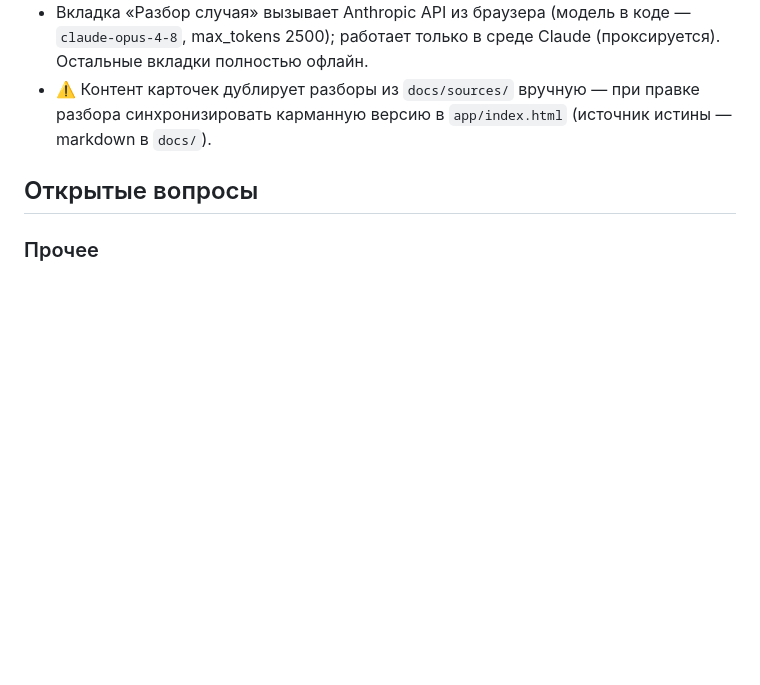
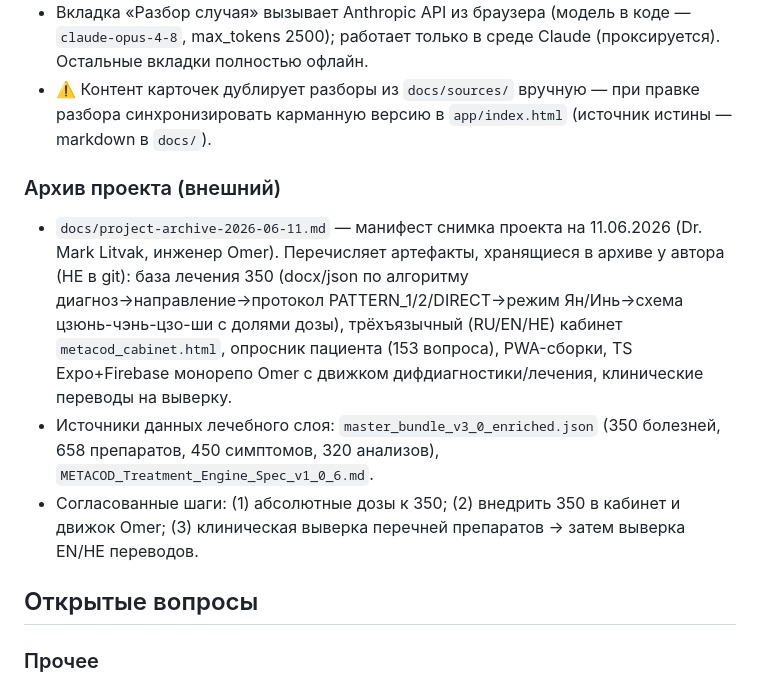
Before and after one commit to 4thnhdd2bb-blip/Mark-L0505436759m, a Markdown page: CLAUDE.md, the part around the change. Drawn GitHub-style; blank space fills up the shorter version.

Commit message:
Add project archive manifest (2026-06-11) and reference it in CLAUDE.md memory

```diff
--- a/CLAUDE.md
+++ b/CLAUDE.md
@@ -316,6 +316,18 @@
 - ⚠️ Контент карточек дублирует разборы из `docs/sources/` вручную — при правке разбора
   синхронизировать карманную версию в `app/index.html` (источник истины — markdown в `docs/`).
 
+### Архив проекта (внешний)
+- `docs/project-archive-2026-06-11.md` — манифест снимка проекта на 11.06.2026 (Dr. Mark Litvak,
+  инженер Omer). Перечисляет артефакты, хранящиеся в архиве у автора (НЕ в git): база лечения 350
+  (docx/json по алгоритму диагноз→направление→протокол PATTERN_1/2/DIRECT→режим Ян/Инь→схема
+  цзюнь-чэнь-цзо-ши с долями дозы), трёхъязычный (RU/EN/HE) кабинет `metacod_cabinet.html`,
+  опросник пациента (153 вопроса), PWA-сборки, TS Expo+Firebase монорепо Omer с движком
+  дифдиагностики/лечения, клинические переводы на выверку.
+- Источники данных лечебного слоя: `master_bundle_v3_0_enriched.json` (350 болезней, 658 препаратов,
+  450 симптомов, 320 анализов), `METACOD_Treatment_Engine_Spec_v1_0_6.md`.
+- Согласованные шаги: (1) абсолютные дозы к 350; (2) внедрить 350 в кабинет и движок Omer;
+  (3) клиническая выверка перечней препаратов → затем выверка EN/HE переводов.
+
 ## Открытые вопросы
 
 ### Прочее
```
Also changed, not shown: docs/project-archive-2026-06-11.md (added, +52 -0 lines).
